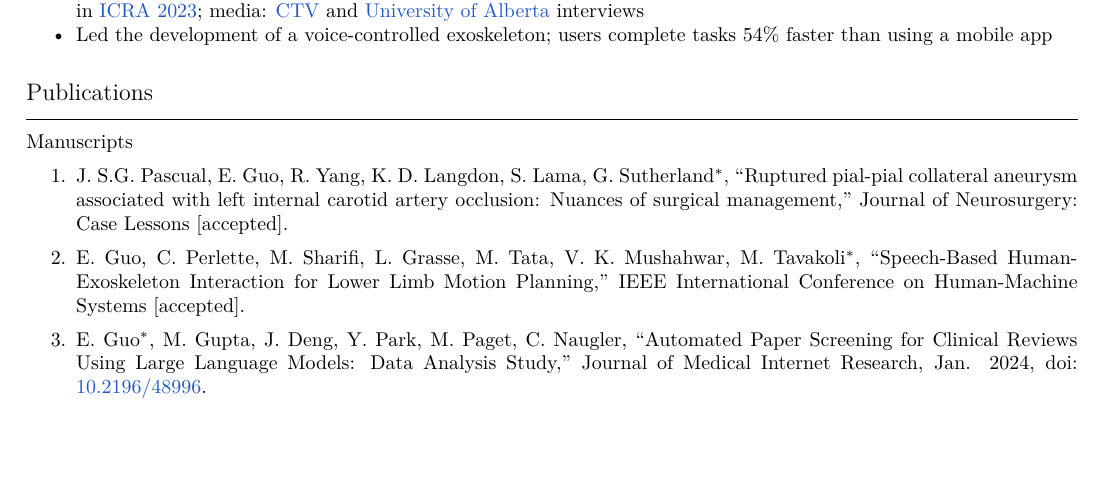
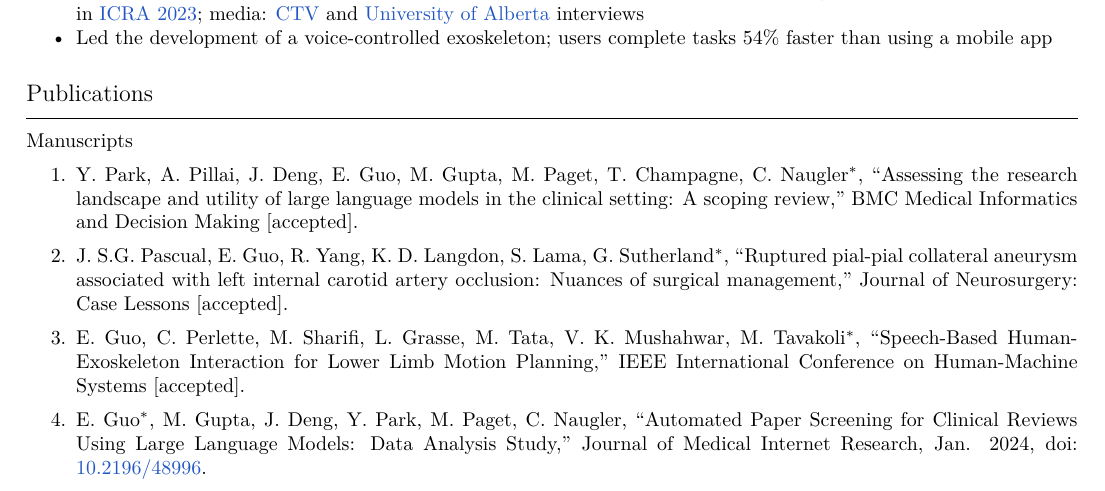
Before and after one commit to tig3r66/tig3r66.github.io, a LaTeX CV (assets/downloads/resume/eddie_guo.tex): part of page 2 of 6, cut so that both start at the same text, the shorter picture padded with empty space. Compiled offline with XeLaTeX.

Commit message:
updated cv research

```diff
--- a/assets/downloads/resume/eddie_guo.tex
+++ b/assets/downloads/resume/eddie_guo.tex
@@ -147,7 +147,7 @@
 \textbf{Manuscripts} \vspace{.5em}
 
 \begin{enumerate}
-    % \item S. Lama, M. Chow, A. Baghdadi, \textbf{E. Guo}, R. Singh, N.A. Lad, H.A. Riva-Cambrin, G. Sutherland$^*$, ``The SmartForceps System: Interconnected Digital Operating Rooms,'' \textit{Frontiers in Neurosurgery} [in review].
+    \item Y. Park, A. Pillai, J. Deng, \textbf{E. Guo}, M. Gupta, M. Paget, T. Champagne, C. Naugler$^*$, ``Assessing the research landscape and utility of large language models in the clinical setting: A scoping review,'' \textit{BMC Medical Informatics and Decision Making} [accepted].
     \item J. S.G. Pascual, \textbf{E. Guo}, R. Yang, K. D. Langdon, S. Lama, G. Sutherland$^*$, ``Ruptured pial-pial collateral aneurysm associated with left internal carotid artery occlusion: Nuances of surgical management,'' \textit{Journal of Neurosurgery: Case Lessons} [accepted].
     \item \textbf{E. Guo}, C. Perlette, M. Sharifi, L. Grasse, M. Tata, V. K. Mushahwar, M. Tavakoli$^*$, ``Speech-Based Human-Exoskeleton Interaction for Lower Limb Motion Planning,''  \textit{IEEE International Conference on Human-Machine Systems} [accepted].
     \item \textbf{E. Guo}$^*$, M. Gupta, J. Deng, Y. Park, M. Paget, C. Naugler, ``Automated Paper Screening for Clinical Reviews Using Large Language Models: Data Analysis Study,'' \textit{Journal of Medical Internet Research}, Jan. 2024, doi: \href{https://doi.org/10.2196/48996}{10.2196/48996}.
```
Also changed, not shown: assets/downloads/resume/eddie_guo.pdf.
